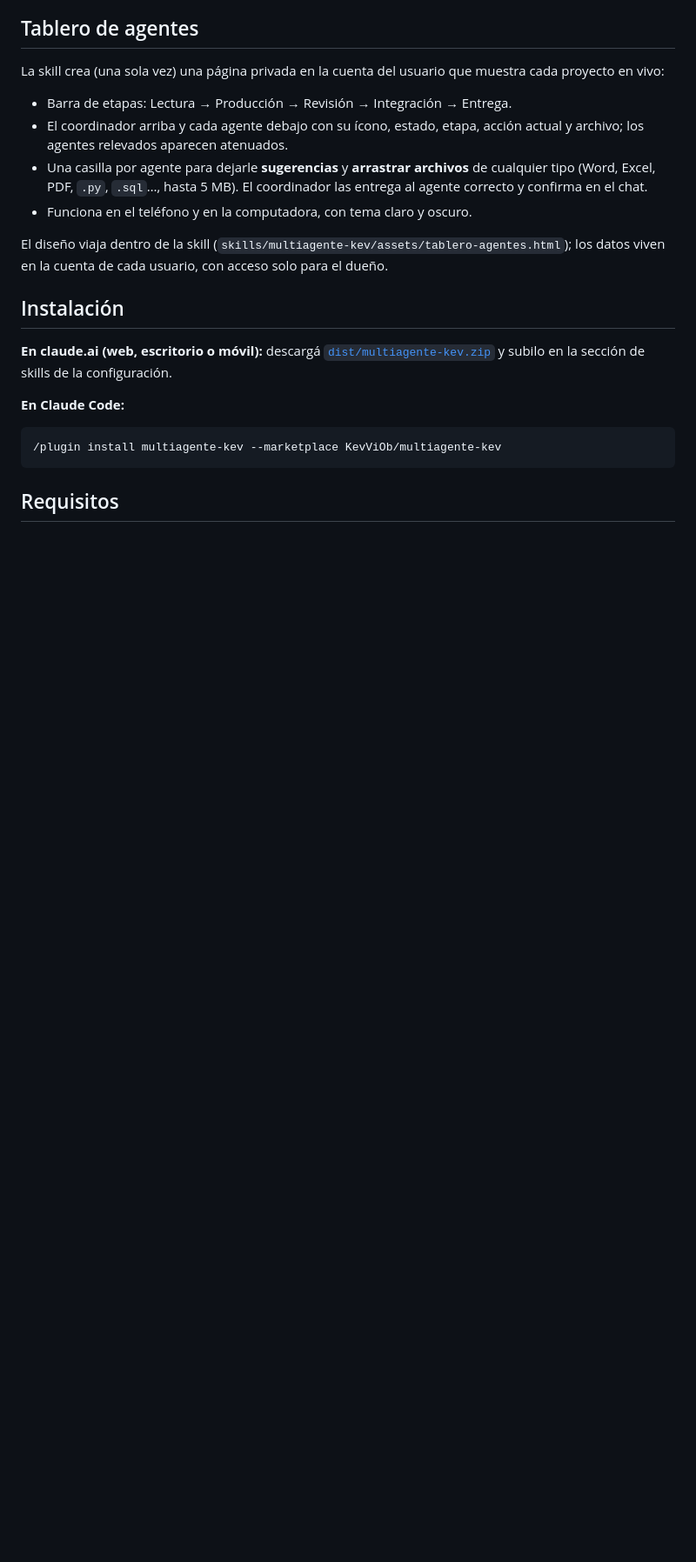
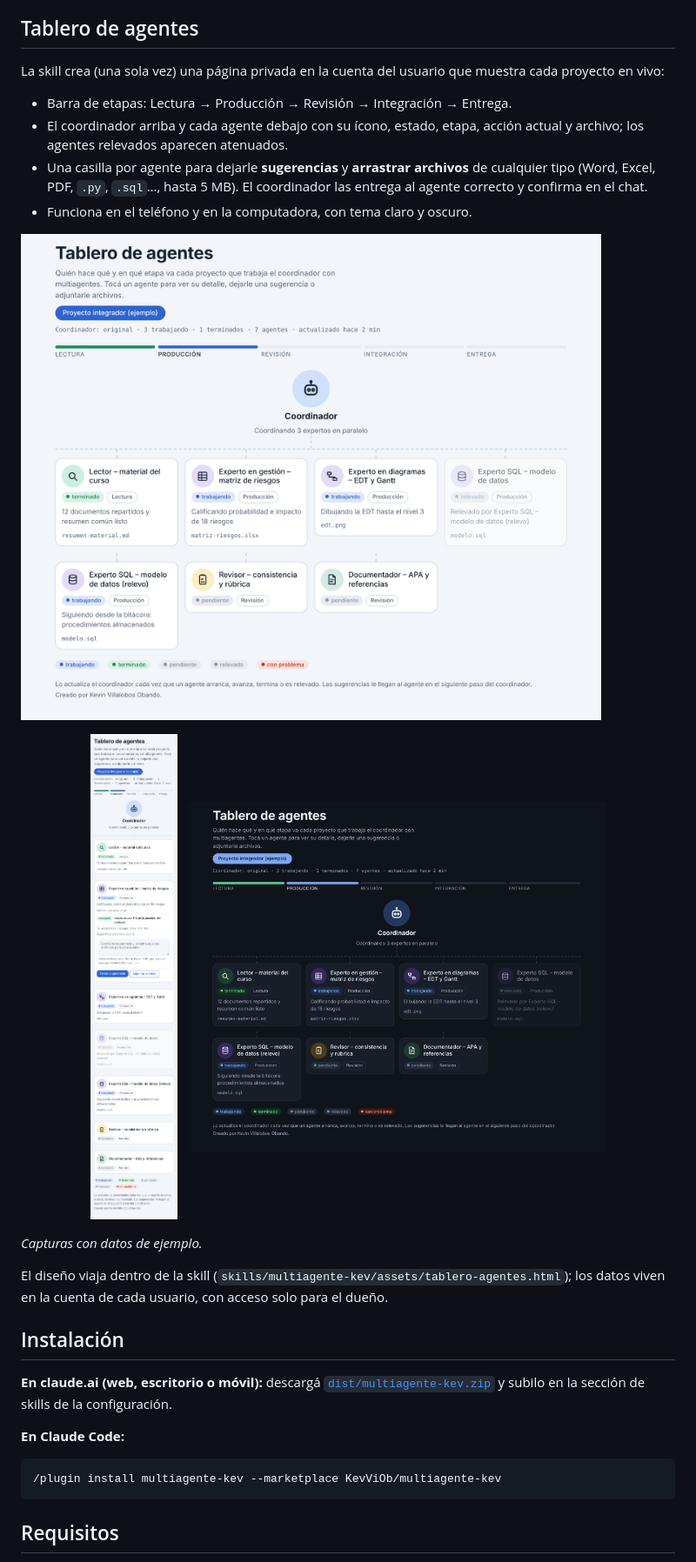
Before and after one commit to KevViOb/multiagente-kev, a Markdown page: README.md, the part around one of its changes. Shown at 87% size. Rendered like a GitHub page; pictures changed too: docs/tablero-escritorio-oscuro.png (added), docs/tablero-escritorio.png (added), docs/tablero-movil.png (added); blank space fills up the shorter version.

Commit message:
Capturas del tablero en el README y etapas legibles en el teléfono

```diff
--- a/README.md
+++ b/README.md
@@ -53,6 +53,16 @@ La skill crea (una sola vez) una página privada en la cuenta del usuario que mu
 - Una casilla por agente para dejarle **sugerencias** y **arrastrar archivos** de cualquier tipo (Word, Excel, PDF, `.py`, `.sql`…, hasta 5 MB). El coordinador las entrega al agente correcto y confirma en el chat.
 - Funciona en el teléfono y en la computadora, con tema claro y oscuro.
 
+![Tablero de agentes en la computadora, con un proyecto de ejemplo](docs/tablero-escritorio.png)
+
+<p align="center">
+  <img src="docs/tablero-movil.png" alt="Tablero de agentes en el teléfono, con la casilla de sugerencias y un archivo adjunto" width="300">
+  &nbsp;
+  <img src="docs/tablero-escritorio-oscuro.png" alt="Tablero de agentes en tema oscuro" width="480">
+</p>
+
+*Capturas con datos de ejemplo.*
+
 El diseño viaja dentro de la skill (`skills/multiagente-kev/assets/tablero-agentes.html`); los datos viven en la cuenta de cada usuario, con acceso solo para el dueño.
 
 ## Instalación
```
Also changed, not shown: other parts of README.md (+1 -0 lines), 2 other files.
